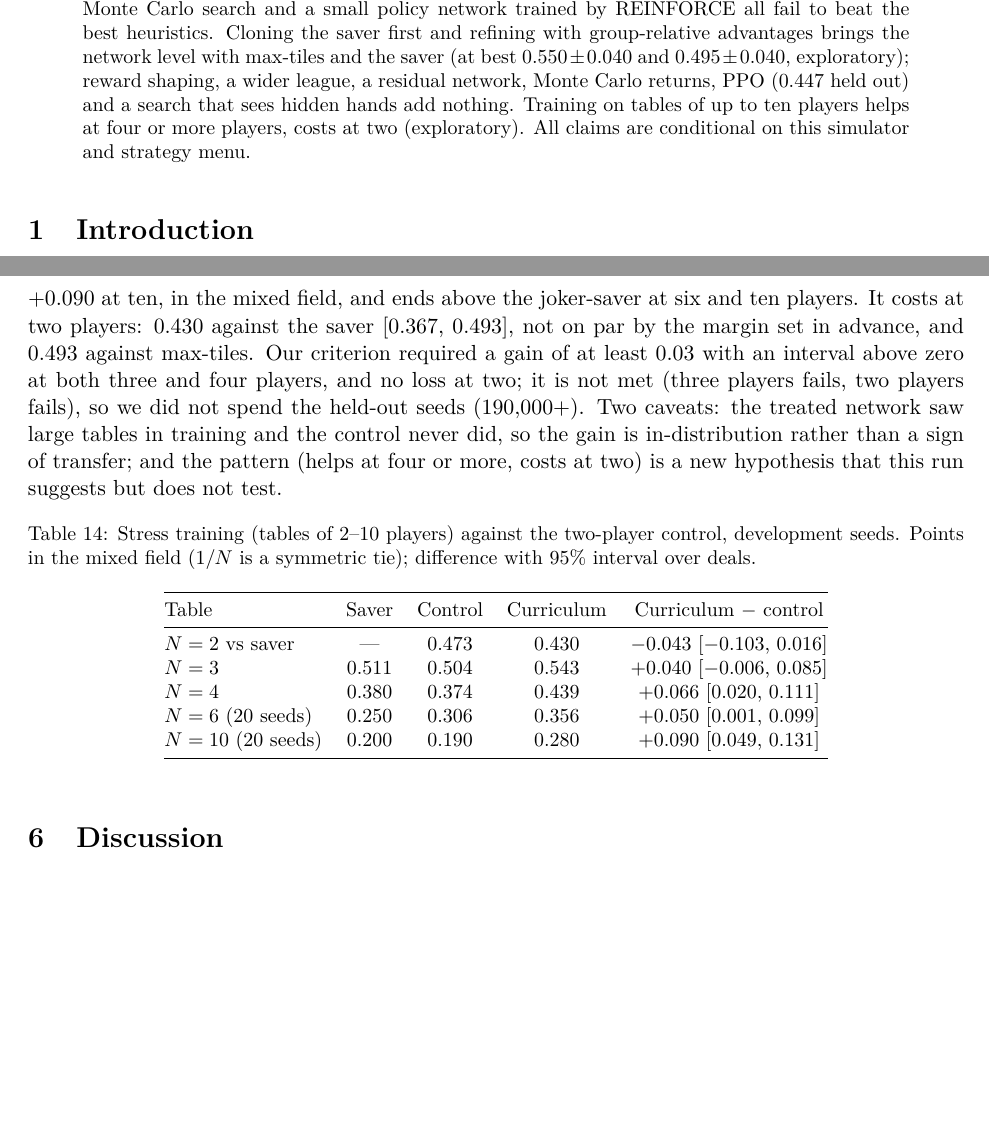
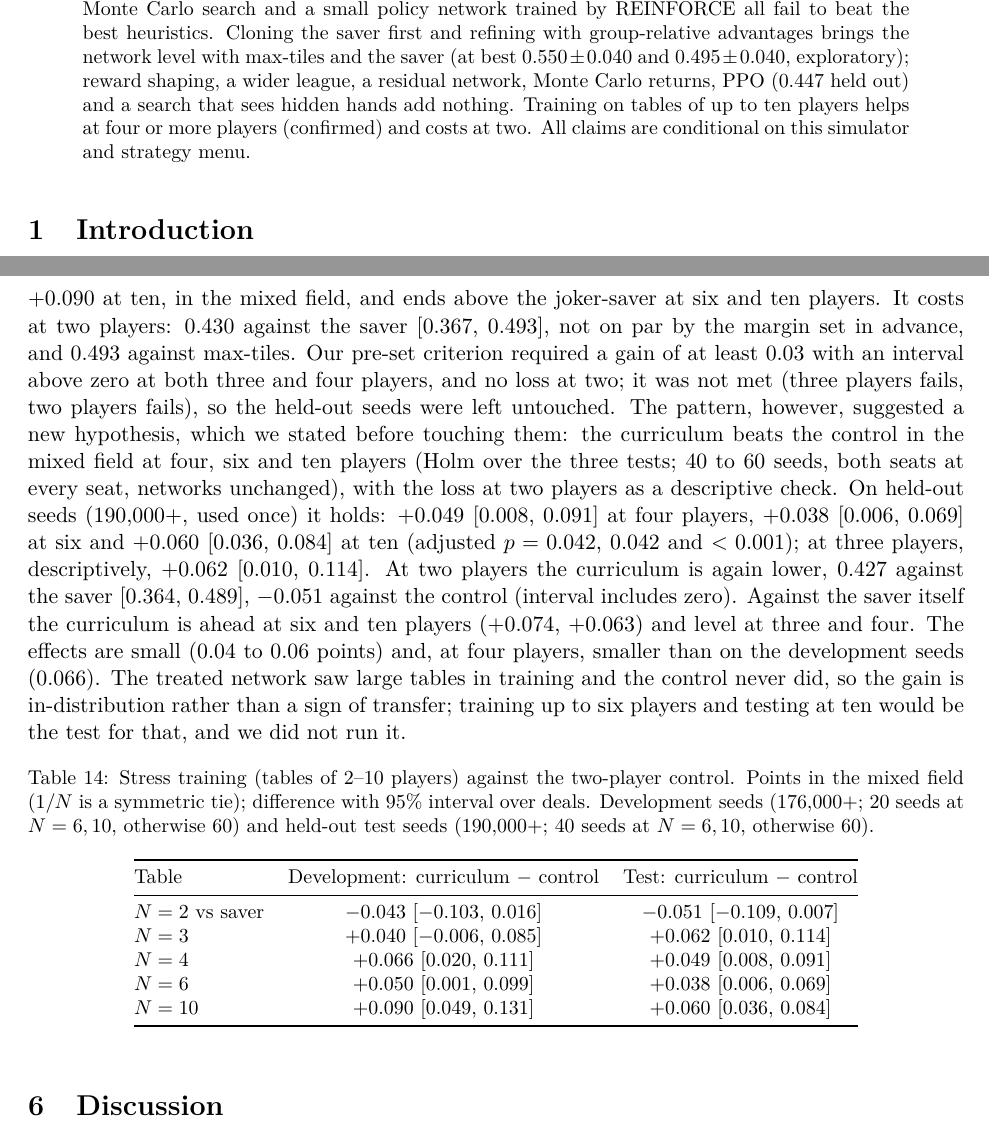
Before and after one commit to MarcosPTProenca/rummikub, a LaTeX paper (artigo/main.tex): two parts of pages 1 and 22 of 28, joined at a grey line, cut so that both start at the same text, the shorter picture padded with empty space. Compiled offline with pdfLaTeX.

Commit message:
docs(artigo): confirma currículo de mesas em N>=4
A hipótese saiu dos dados de desenvolvimento da fase 7 e foi declarada
antes de tocar as sementes de teste (190000+). Confirmou em N=4, 6 e 10
(+0,049, +0,038, +0,060; Holm 0,042, 0,042, <0,001), com efeitos pequenos.
Em N=2 o currículo segue abaixo do controle (0,427 contra o saver). O
ganho é em distribuição: treinar até 6 e testar em 10 não foi feito.

```diff
--- a/artigo/main.tex
+++ b/artigo/main.tex
@@ -16,7 +16,7 @@
 \maketitle
 
 \begin{abstract}
-We study which simple strategy wins most often at two-player Rummikub and, more importantly, \emph{why}. In a from-scratch simulator of the official rules (106 tiles, two jokers, 14-tile hands, 30-point initial meld, table rearrangement), a paired round-robin of seven interpretable strategies (3{,}360 games) is won by the \emph{joker-saver}: it plays as many tiles as possible but spends a joker only if the move empties its hand (mean score $0.726\pm0.027$ against the field). Four ablations (13{,}000 games) isolate the cause: a soft joker penalty does not reproduce the effect, forbidding joker removal from the table does not remove it, it arises mostly after the opening meld, and forbidding the joker even as the final tile destroys it ($0.189\pm0.021$). The saver wins by holding a wildcard until it can go out ($71\%$ of its wins end with a joker, against $4\%$ for the control), and a joker is worth a clear amount only to a player that keeps it for the last move. The ranking survives the official pool-exhaustion tie-break, a larger rearrangement search cap and a $12$-strategy league; at three and four players the saver's edge over max-tiles shrinks and then vanishes. We then ask whether learning finds this rule. A tabular selector over the strategies, the Jev System One model (\texttt{jev-1.13.0}) as strategy selector or move chooser, a determinised Monte Carlo search and a small policy network trained by REINFORCE all fail to beat the best heuristics. Cloning the saver first and refining with group-relative advantages brings the network level with max-tiles and the saver (at best $0.550\pm0.040$ and $0.495\pm0.040$, exploratory); reward shaping, a wider league, a residual network, Monte Carlo returns, PPO (0.447 held out) and a search that sees hidden hands add nothing. Training on tables of up to ten players helps at four or more players, costs at two (exploratory). All claims are conditional on this simulator and strategy menu.
+We study which simple strategy wins most often at two-player Rummikub and, more importantly, \emph{why}. In a from-scratch simulator of the official rules (106 tiles, two jokers, 14-tile hands, 30-point initial meld, table rearrangement), a paired round-robin of seven interpretable strategies (3{,}360 games) is won by the \emph{joker-saver}: it plays as many tiles as possible but spends a joker only if the move empties its hand (mean score $0.726\pm0.027$ against the field). Four ablations (13{,}000 games) isolate the cause: a soft joker penalty does not reproduce the effect, forbidding joker removal from the table does not remove it, it arises mostly after the opening meld, and forbidding the joker even as the final tile destroys it ($0.189\pm0.021$). The saver wins by holding a wildcard until it can go out ($71\%$ of its wins end with a joker, against $4\%$ for the control), and a joker is worth a clear amount only to a player that keeps it for the last move. The ranking survives the official pool-exhaustion tie-break, a larger rearrangement search cap and a $12$-strategy league; at three and four players the saver's edge over max-tiles shrinks and then vanishes. We then ask whether learning finds this rule. A tabular selector over the strategies, the Jev System One model (\texttt{jev-1.13.0}) as strategy selector or move chooser, a determinised Monte Carlo search and a small policy network trained by REINFORCE all fail to beat the best heuristics. Cloning the saver first and refining with group-relative advantages brings the network level with max-tiles and the saver (at best $0.550\pm0.040$ and $0.495\pm0.040$, exploratory); reward shaping, a wider league, a residual network, Monte Carlo returns, PPO (0.447 held out) and a search that sees hidden hands add nothing. Training on tables of up to ten players helps at four or more players (confirmed) and costs at two. All claims are conditional on this simulator and strategy menu.
 \end{abstract}
 
 \section{Introduction}
@@ -260,17 +260,17 @@ Two further shifts were tried with the group-advantage networks. With the rearra
 
 \paragraph{Deep Monte Carlo and PPO (exploratory).}\label{sec:dmcppo} The last two variants of the planned five transfer techniques from other games to our network (one hidden layer of $16$ units, pure Python), both starting from the clone of the joker-saver, with a league of heuristics, the current network and past checkpoints as opponents, $300$ iterations of $24$ games, learning rate $10^{-3}$, four gradient steps per iteration and three training seeds each, fixed before running. \emph{Deep Monte Carlo} \cite{zha2021} regresses the network's score of each played move to the final return ($\pm1$) with $\epsilon=0.05$ exploration in the actors. \emph{PPO} \cite{schulman2017} uses a separate value network on a seven-feature state description, a normalised advantage, ratio clipping at $0.2$ and a KL penalty ($0.1$) towards the clone. Evaluation is greedy on $100$ seeds and both seats per training seed ($200$ games per opponent, development seeds $176{,}000$+; the clone alone scores $0.455\pm0.069$ against the saver and $0.525\pm0.069$ against max-tiles on the same games). Deep Monte Carlo scores $0.475$, $0.475$, $0.465$ against the saver and $0.555$ for all three seeds against max-tiles; its value loss ends near $1.0$, the variance of the returns, so the regression did not learn to predict them. PPO scores $0.495$, $0.500$, $0.505$ against the saver and $0.560$, $0.570$, $0.575$ against max-tiles. Pooling the three seeds (not independent, since they share the same deals) gives $0.500$ [$0.460$, $0.540$] and $0.568$ [$0.529$, $0.608$]. On the development seeds PPO looked on par with both heuristics (lower bound $\ge0.45$) but not better than the saver; Deep Monte Carlo was not on par with the saver ($0.432$ lower bound). All five variants of the plan are used. We then evaluated PPO, the only candidate, once on held-out seeds ($180{,}000$+; $150$ seeds, both seats, three training seeds, $900$ games per opponent; the three training seeds play the same deals, so intervals are computed over the $300$ deals). Against the saver it scores $0.447$ [$0.391$, $0.503$], \emph{not} on par (lower bound below $0.45$), so the development result of $0.50$ did not replicate, as expected when the best of several candidates is picked on the same seeds. Against max-tiles it scores $0.560$ [$0.504$, $0.616$], above $0.5$ ($p=0.018$ one-sided) but not after correcting for the ten hypotheses (five variants, two opponents: $p=0.18$). No variant tried beats the joker-saver.
 
-\paragraph{Stress training on tables of up to ten players (exploratory).}\label{sec:estresse} The network trained for two players loses ground at tables of three and four, so we extended the engine to two to ten players (one set of $106$ tiles per four players, $14$ tiles each; ten players use $318$ tiles and six jokers) and trained with a curriculum: each training game draws its table size uniformly from $2,\dots,10$. Everything else repeats the group-relative recipe ($K=4$, $300$ iterations of $24$ games, learning rate $3\times10^{-3}$, start from the clone, three training seeds), so the control is the same network trained at two players only. The protocol was fixed before training, and the plan's five variants were already used, so this counts as a separate hypothesis. Table~\ref{tab:estresse} shows the development seeds ($176{,}000$+; intervals over deals, paired with the control; tables of six and ten use only $20$ seeds). The curriculum helps at larger tables, by $+0.040$ at three players (interval includes zero), $+0.066$ at four, $+0.050$ at six and $+0.090$ at ten, in the mixed field, and ends above the joker-saver at six and ten players. It costs at two players: $0.430$ against the saver [$0.367$, $0.493$], not on par by the margin set in advance, and $0.493$ against max-tiles. Our criterion required a gain of at least $0.03$ with an interval above zero at both three and four players, and no loss at two; it is not met (three players fails, two players fails), so we did not spend the held-out seeds ($190{,}000$+). Two caveats: the treated network saw large tables in training and the control never did, so the gain is in-distribution rather than a sign of transfer; and the pattern (helps at four or more, costs at two) is a new hypothesis that this run suggests but does not test.
+\paragraph{Stress training on tables of up to ten players.}\label{sec:estresse} The network trained for two players loses ground at tables of three and four, so we extended the engine to two to ten players (one set of $106$ tiles per four players, $14$ tiles each; ten players use $318$ tiles and six jokers) and trained with a curriculum: each training game draws its table size uniformly from $2,\dots,10$. Everything else repeats the group-relative recipe ($K=4$, $300$ iterations of $24$ games, learning rate $3\times10^{-3}$, start from the clone, three training seeds), so the control is the same network trained at two players only. The protocol was fixed before training, and the plan's five variants were already used, so this counts as a separate hypothesis. Table~\ref{tab:estresse} shows the development seeds ($176{,}000$+; intervals over deals, paired with the control; tables of six and ten use only $20$ seeds). The curriculum helps at larger tables, by $+0.040$ at three players (interval includes zero), $+0.066$ at four, $+0.050$ at six and $+0.090$ at ten, in the mixed field, and ends above the joker-saver at six and ten players. It costs at two players: $0.430$ against the saver [$0.367$, $0.493$], not on par by the margin set in advance, and $0.493$ against max-tiles. Our pre-set criterion required a gain of at least $0.03$ with an interval above zero at both three and four players, and no loss at two; it was not met (three players fails, two players fails), so the held-out seeds were left untouched. The pattern, however, suggested a new hypothesis, which we stated before touching them: the curriculum beats the control in the mixed field at four, six and ten players (Holm over the three tests; $40$ to $60$ seeds, both seats at every seat, networks unchanged), with the loss at two players as a descriptive check. On held-out seeds ($190{,}000$+, used once) it holds: $+0.049$ [$0.008$, $0.091$] at four players, $+0.038$ [$0.006$, $0.069$] at six and $+0.060$ [$0.036$, $0.084$] at ten (adjusted $p=0.042$, $0.042$ and $<0.001$); at three players, descriptively, $+0.062$ [$0.010$, $0.114$]. At two players the curriculum is again lower, $0.427$ against the saver [$0.364$, $0.489$], $-0.051$ against the control (interval includes zero). Against the saver itself the curriculum is ahead at six and ten players ($+0.074$, $+0.063$) and level at three and four. The effects are small ($0.04$ to $0.06$ points) and, at four players, smaller than on the development seeds ($0.066$). The treated network saw large tables in training and the control never did, so the gain is in-distribution rather than a sign of transfer; training up to six players and testing at ten would be the test for that, and we did not run it.
 
 \begin{table}[ht]\centering\small
-\caption{Stress training (tables of $2$--$10$ players) against the two-player control, development seeds. Points in the mixed field ($1/N$ is a symmetric tie); difference with $95\%$ interval over deals.}\label{tab:estresse}
-\begin{tabular}{@{}lcccc@{}}\toprule
-Table & Saver & Control & Curriculum & Curriculum $-$ control\\\midrule
-$N=2$ vs saver & --- & $0.473$ & $0.430$ & $-0.043$ [$-0.103$, $0.016$]\\
-$N=3$ & $0.511$ & $0.504$ & $0.543$ & $+0.040$ [$-0.006$, $0.085$]\\
-$N=4$ & $0.380$ & $0.374$ & $0.439$ & $+0.066$ [$0.020$, $0.111$]\\
-$N=6$ ($20$ seeds) & $0.250$ & $0.306$ & $0.356$ & $+0.050$ [$0.001$, $0.099$]\\
-$N=10$ ($20$ seeds) & $0.200$ & $0.190$ & $0.280$ & $+0.090$ [$0.049$, $0.131$]\\
+\caption{Stress training (tables of $2$--$10$ players) against the two-player control. Points in the mixed field ($1/N$ is a symmetric tie); difference with $95\%$ interval over deals. Development seeds ($176{,}000$+; $20$ seeds at $N=6,10$, otherwise $60$) and held-out test seeds ($190{,}000$+; $40$ seeds at $N=6,10$, otherwise $60$).}\label{tab:estresse}
+\begin{tabular}{@{}lcc@{}}\toprule
+Table & Development: curriculum $-$ control & Test: curriculum $-$ control\\\midrule
+$N=2$ vs saver & $-0.043$ [$-0.103$, $0.016$] & $-0.051$ [$-0.109$, $0.007$]\\
+$N=3$ & $+0.040$ [$-0.006$, $0.085$] & $+0.062$ [$0.010$, $0.114$]\\
+$N=4$ & $+0.066$ [$0.020$, $0.111$] & $+0.049$ [$0.008$, $0.091$]\\
+$N=6$ & $+0.050$ [$0.001$, $0.099$] & $+0.038$ [$0.006$, $0.069$]\\
+$N=10$ & $+0.090$ [$0.049$, $0.131$] & $+0.060$ [$0.036$, $0.084$]\\
 \bottomrule\end{tabular}\end{table}
 
 \section{Discussion}
```
Also changed, not shown: artigo/main.pdf, 10 other files.
